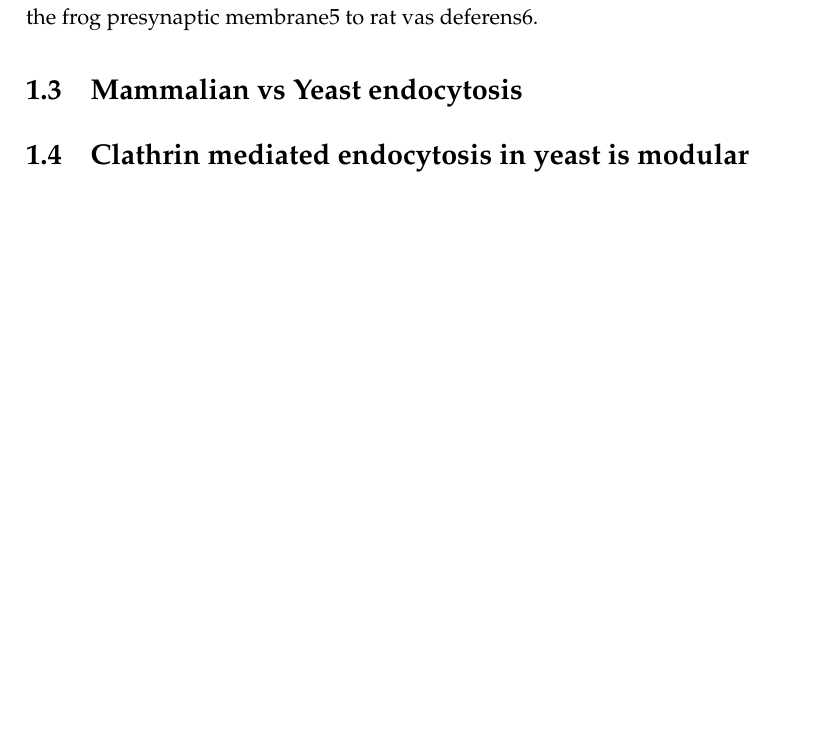
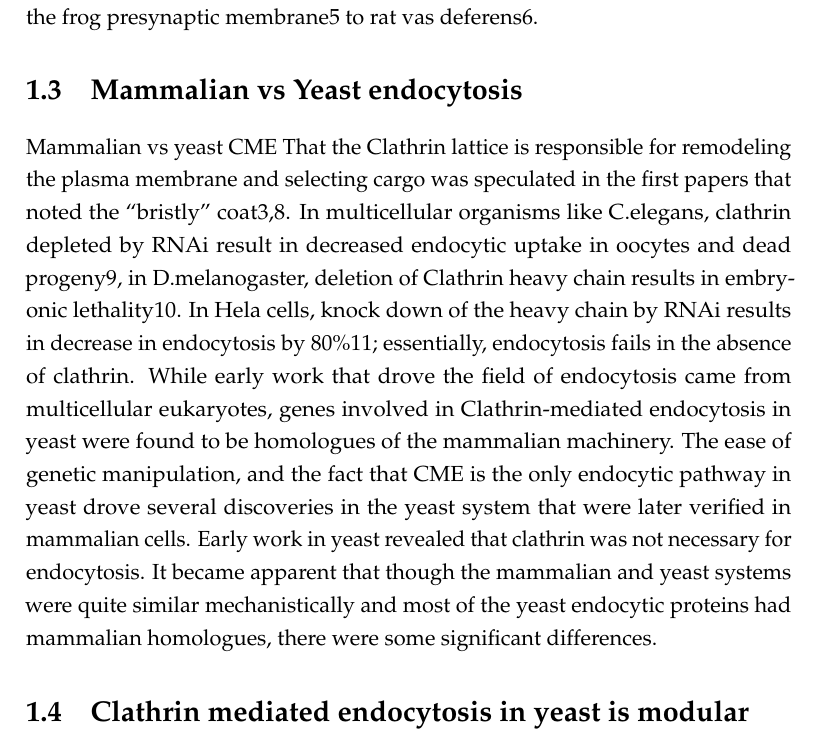
Before and after one commit to deepikaamenon/thesis_2021, a LaTeX thesis (main.tex, which reads Chapters/Intro.tex): part of page 18 of 23, cut so that both start at the same text, the shorter picture padded with empty space. Compiled offline with pdfLaTeX.

Commit message:
txs auto checkin

```diff
--- a/Chapters/Intro.tex
+++ b/Chapters/Intro.tex
@@ -15,6 +15,8 @@ Many different endocytic pathways that facilitate the internalization of cargo a
 
 
 	\section{Mammalian vs Yeast endocytosis}
+	Mammalian vs yeast CME
+That the Clathrin lattice is responsible for remodeling the plasma membrane and selecting cargo was speculated in the first papers that noted the “bristly” coat3,8.  In multicellular organisms like C.elegans, clathrin depleted by RNAi result in decreased endocytic uptake in oocytes and dead progeny9, in D.melanogaster, deletion of Clathrin heavy chain results in embryonic lethality10. In Hela cells, knock down of the heavy chain by RNAi results in decrease in endocytosis by 80\%11; essentially, endocytosis fails in the absence of clathrin. While early work that drove the field of endocytosis came from multicellular eukaryotes, genes involved in Clathrin-mediated endocytosis in yeast were found to be homologues of the mammalian machinery. The ease of genetic manipulation, and the fact that CME is the only endocytic pathway in yeast drove several discoveries in the yeast system that were later verified in mammalian cells.  Early work in yeast revealed that clathrin was not necessary for endocytosis. It became apparent that though the mammalian and yeast systems were quite similar mechanistically and most of the yeast endocytic proteins had mammalian homologues, there were some significant differences.
 
 
 	\section{Clathrin mediated endocytosis in yeast is modular}
```
